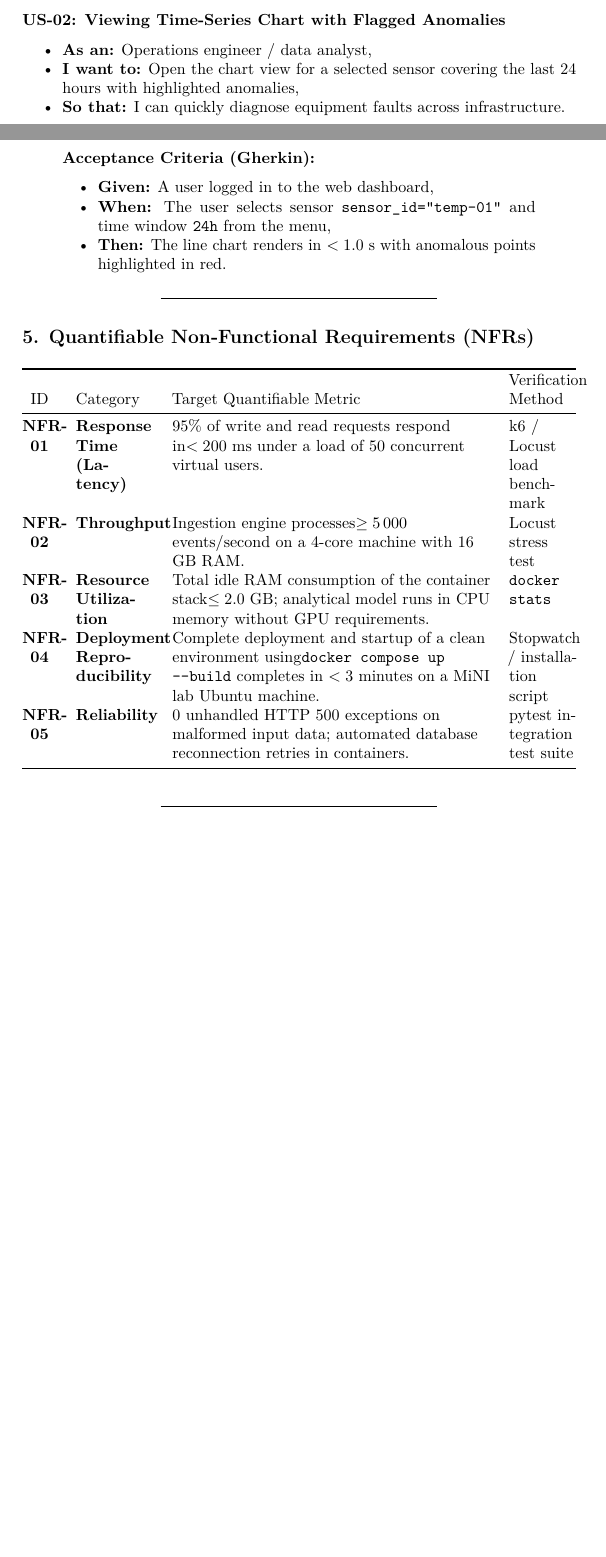
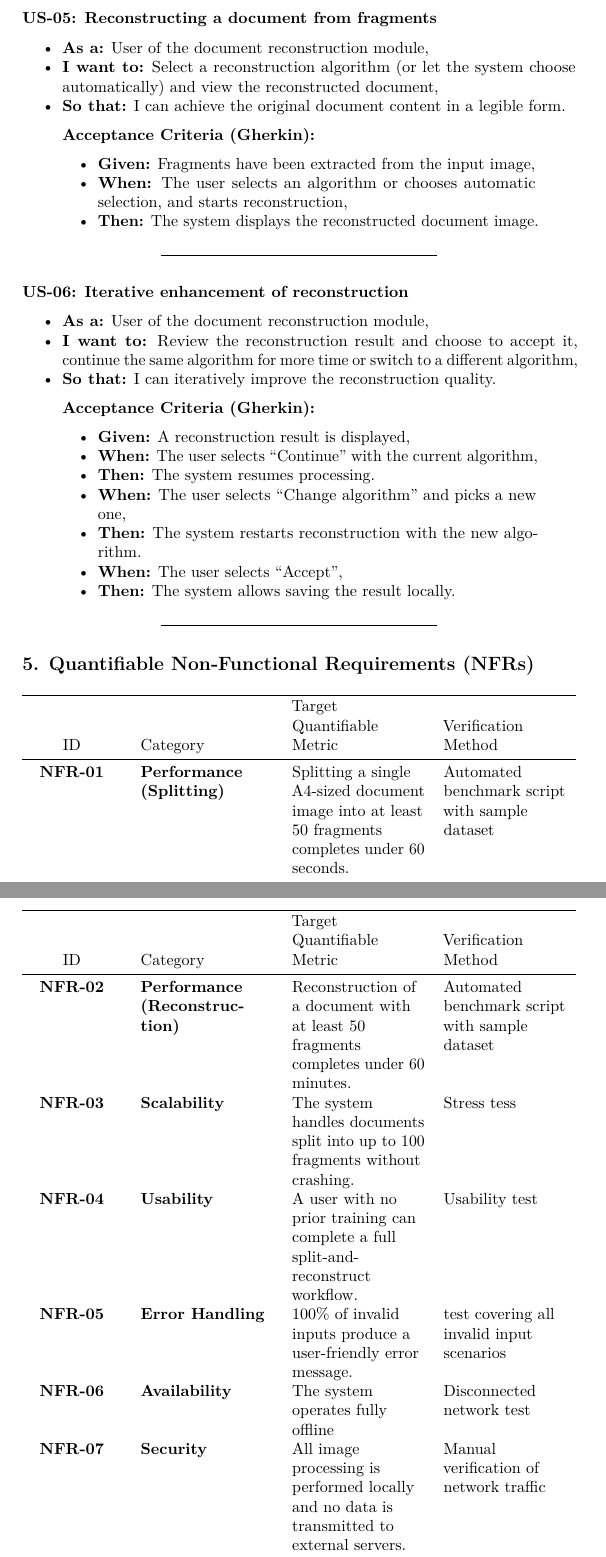
Before and after one commit to zalewskaz/Fragmented-Document-Reconstruction, a LaTeX document (docs/engineering_project_report.tex): two parts of pages 2 and 3 of 4 before the commit and two parts of pages 4 and 5 of 6 after it, joined at a grey line, cut at the place of the change, the shorter picture padded with empty space. The pictures show the PDF file docs/engineering_project_report.pdf that the author committed with the source.

Commit message:
add functional and nonfunctional requirements

```diff
--- a/docs/engineering_project_report.tex
+++ b/docs/engineering_project_report.tex
@@ -194,3 +195,4 @@ Point}}{US-01: Ingestion of a Single Telemetry Data Point}}\label{us-01-ingestio
 \begin{itemize}
 \tightlist
 \item
+  \textbf{As a:} User of the document splitting module,
@@ -236,16 +232,15 @@ Point}}{US-01: Ingestion of a Single Telemetry Data Point}}\label{us-01-ingestio
-with Flagged
-Anomalies}}{US-02: Viewing Time-Series Chart with Flagged Anomalies}}\label{us-02-viewing-time-series-chart-with-flagged-anomalies}
+\subsubsection{\texorpdfstring{\textbf{US-02: Splitting a document into
+fragments}}{US-02: Splitting a document into fragments}}\label{us-02-splitting-a-document-into-fragments}
 
 \begin{itemize}
 \tightlist
 \item
-  \textbf{As an:} Operations engineer / data analyst,
+  \textbf{As a:} User of the document splitting module,
 \item
-  \textbf{I want to:} Open the chart view for a selected sensor covering
-  the last 24 hours with highlighted anomalies,
+  \textbf{I want to:} Select a splitting algorithm and its parameters
+  and preview the proposed piece borders overlaid on the document,
 \item
-  \textbf{So that:} I can quickly diagnose equipment faults across
-  infrastructure.
+  \textbf{So that:} I can control how the document is fragmented.
 \end{itemize}
 
 \begin{quote}
@@ -254,10 +249,9 @@ Anomalies}}{US-02: Viewing Time-Series Chart with Flagged Anomalies}}\label{us-0
 \begin{itemize}
 \tightlist
 \item
-  \textbf{Given:} A user logged in to the web dashboard,
+  \textbf{Given:} A document image has been loaded,
 \item
-  \textbf{When:} The user selects sensor \texttt{sensor\_id="temp-01"}
-  and time window \texttt{24h} from the menu,
+  \textbf{When:} The user selects a splitting algorithm and confirms its
+  parameters,
 \item
-  \textbf{Then:} The line chart renders in \(< 1.0\) s with anomalous
-  points highlighted in red.
+  \textbf{Then:} The system displays the proposed piece borders overlaid
@@ -263,0 +265,2 @@ Anomalies}}{US-02: Viewing Time-Series Chart with Flagged Anomalies}}\label{us-0
+\end{itemize}
+\end{quote}
@@ -263,0 +273,17 @@ Anomalies}}{US-02: Viewing Time-Series Chart with Flagged Anomalies}}\label{us-0
+\begin{itemize}
+\tightlist
+\item
+  \textbf{As a:} User of the document splitting module,
+\item
+  \textbf{I want to:} Confirm the generated borders and have the system
+  randomly rotate the pieces and arrange them on a plain background
+  without overlapping,
+\item
+  \textbf{So that:} I get an image of document fragments for testing
+\end{itemize}
+
+\begin{quote}
+\textbf{Acceptance Criteria (Gherkin):}
+
+\begin{itemize}
+\tightlist
@@ -263,0 +299,4 @@ Anomalies}}{US-02: Viewing Time-Series Chart with Flagged Anomalies}}\label{us-0
+\end{itemize}
+\end{quote}
+
+\begin{center}\rule{0.5\linewidth}{0.5pt}\end{center}
@@ -263,0 +308,4 @@ Anomalies}}{US-02: Viewing Time-Series Chart with Flagged Anomalies}}\label{us-0
+\begin{itemize}
+\tightlist
+\item
+  \textbf{As a:} User of the document reconstruction module,
@@ -263,0 +317,8 @@ Anomalies}}{US-02: Viewing Time-Series Chart with Flagged Anomalies}}\label{us-0
+  reconstruction.
+\end{itemize}
+
+\begin{quote}
+\textbf{Acceptance Criteria (Gherkin):}
+
+\begin{itemize}
+\tightlist
@@ -264,3 +338,80 @@ Anomalies}}{US-02: Viewing Time-Series Chart with Flagged Anomalies}}\label{us-0
+  \textbf{Then:} The system displays an appropriate error message.
+\end{itemize}
+\end{quote}
+
+\begin{center}\rule{0.5\linewidth}{0.5pt}\end{center}
+
+\subsubsection{\texorpdfstring{\textbf{US-05: Reconstructing a document
+from
+fragments}}{US-05: Reconstructing a document from fragments}}\label{us-05-reconstructing-a-document-from-fragments}
+
+\begin{itemize}
+\tightlist
+\item
+  \textbf{As a:} User of the document reconstruction module,
+\item
+  \textbf{I want to:} Select a reconstruction algorithm (or let the
+  system choose automatically) and view the reconstructed document,
+\item
+  \textbf{So that:} I can achieve the original document content in a
+  legible form.
+\end{itemize}
+
+\begin{quote}
+\textbf{Acceptance Criteria (Gherkin):}
+
+\begin{itemize}
+\tightlist
+\item
+  \textbf{Given:} Fragments have been extracted from the input image,
+\item
+  \textbf{When:} The user selects an algorithm or chooses automatic
+  selection, and starts reconstruction,
+\item
+  \textbf{Then:} The system displays the reconstructed document image.
+\end{itemize}
+\end{quote}
+
+\begin{center}\rule{0.5\linewidth}{0.5pt}\end{center}
+
+\subsubsection{\texorpdfstring{\textbf{US-06: Iterative enhancement of
+reconstruction}}{US-06: Iterative enhancement of reconstruction}}\label{us-06-iterative-enhancement-of-reconstruction}
+
+\begin{itemize}
+\tightlist
+\item
+  \textbf{As a:} User of the document reconstruction module,
+\item
+  \textbf{I want to:} Review the reconstruction result and choose to
+  accept it, continue the same algorithm for more time or switch to a
+  different algorithm,
+\item
+  \textbf{So that:} I can iteratively improve the reconstruction
+  quality.
+\end{itemize}
+
+\begin{quote}
+\textbf{Acceptance Criteria (Gherkin):}
+
+\begin{itemize}
+\tightlist
+\item
+  \textbf{Given:} A reconstruction result is displayed,
+\item
+  \textbf{When:} The user selects ``Continue'' with the current
+  algorithm,
+\item
+  \textbf{Then:} The system resumes processing.
+\item
+  \textbf{When:} The user selects ``Change algorithm'' and picks a new
+  one,
+\item
+  \textbf{Then:} The system restarts reconstruction with the new
+  algorithm.
+\item
+  \textbf{When:} The user selects ``Accept'',
+\item
+  \textbf{Then:} The system allows saving the result locally.
 \end{itemize}
 \end{quote}
 
@@ -289,23 +440,24 @@ Verification Method
 \endhead
 \bottomrule\noalign{}
 \endlastfoot
-\textbf{NFR-01} & \textbf{Response Time (Latency)} & 95\% of write and
-read requests respond in\(< 200\) ms under a load of 50 concurrent
-virtual users. & k6 / Locust load benchmark \\
-\textbf{NFR-02} & \textbf{Throughput} & Ingestion engine
-processes\(\ge 5\,000\) events/second on a 4-core machine with 16 GB
-RAM. & Locust stress test \\
-\textbf{NFR-03} & \textbf{Resource Utilization} & Total idle RAM
-consumption of the container stack\(\le 2.0\) GB; analytical model runs
-in CPU memory without GPU requirements. & \texttt{docker\ stats} \\
-\textbf{NFR-04} & \textbf{Deployment Reproducibility} & Complete
-deployment and startup of a clean environment
-using\texttt{docker\ compose\ up\ -\/-build} completes in \(< 3\)
-minutes on a MiNI lab Ubuntu machine. & Stopwatch / installation
-script \\
-\textbf{NFR-05} & \textbf{Reliability} & 0 unhandled HTTP 500 exceptions
-on malformed input data; automated database reconnection retries in
-containers. & pytest integration test suite \\
+\textbf{NFR-01} & \textbf{Performance (Splitting)} & Splitting a single
+A4-sized document image into at least 50 fragments completes under 60
+seconds. & Automated benchmark script with sample dataset \\
+\textbf{NFR-02} & \textbf{Performance (Reconstruction)} & Reconstruction
+of a document with at least 50 fragments completes under 60 minutes. &
+Automated benchmark script with sample dataset \\
+\textbf{NFR-03} & \textbf{Scalability} & The system handles documents
+split into up to 100 fragments without crashing. & Stress tess \\
+\textbf{NFR-04} & \textbf{Usability} & A user with no prior training can
+complete a full split-and-reconstruct workflow. & Usability test \\
+\textbf{NFR-05} & \textbf{Error Handling} & 100\% of invalid inputs
+produce a user-friendly error message. & test covering all invalid input
+scenarios \\
+\textbf{NFR-06} & \textbf{Availability} & The system operates fully
+offline & Disconnected network test \\
+\textbf{NFR-07} & \textbf{Security} & All image processing is performed
+locally and no data is transmitted to external servers. & Manual
+verification of network traffic \\
 \end{longtable}
 }
 
```
Also changed, not shown: docs/md/01-scope.md (+98 -28 lines), docs/engineering_project_report.pdf, docs/engineering_project_report.tex (108 more changed lines), 1 other file.
